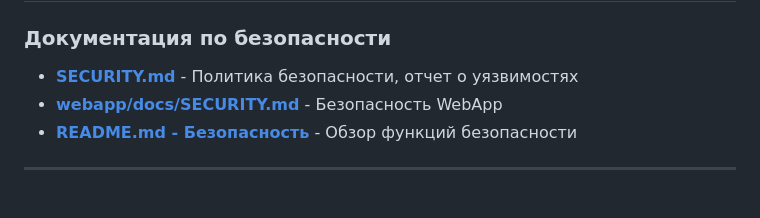
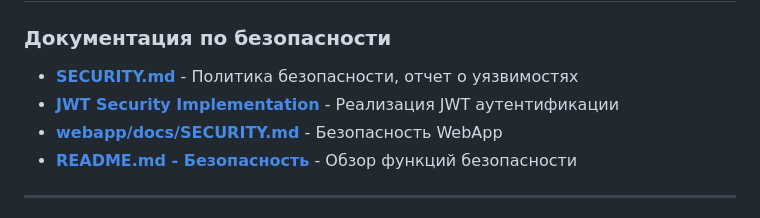
Before and after one commit to erliona/dating, a Markdown page: docs/INDEX.md, the part around the change. Drawn GitHub-style.

```diff
--- a/docs/INDEX.md
+++ b/docs/INDEX.md
@@ -74,6 +74,7 @@
 
 ### Документация по безопасности
 - **[SECURITY.md](../SECURITY.md)** - Политика безопасности, отчет о уязвимостях
+- **[JWT Security Implementation](JWT_SECURITY_IMPLEMENTATION.md)** - Реализация JWT аутентификации
 - **[webapp/docs/SECURITY.md](../webapp/docs/SECURITY.md)** - Безопасность WebApp
 - **[README.md - Безопасность](../README.md#безопасность)** - Обзор функций безопасности
 
```
Also changed, not shown: README.md (+3 -0 lines), docs/JWT_SECURITY_IMPLEMENTATION.md (added, +188 -0 lines).
